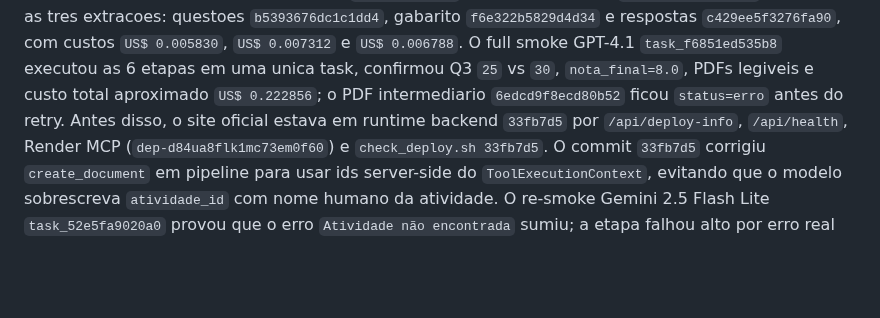
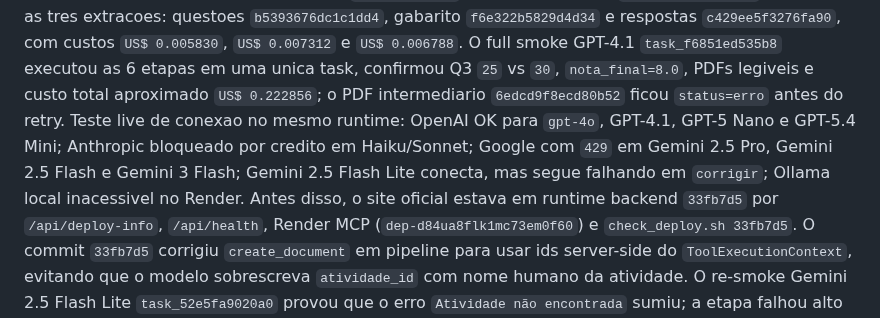
Before and after one commit to OttoBoop/IA_Educacao_V2, a Markdown page: docs/plano_pipeline/14_auditoria_mestre_pipeline_custos_providers.md, the part around one of its changes. Drawn GitHub-style; blank space fills up the shorter version.

Commit message:
docs: record provider availability sweep

```diff
--- a/docs/plano_pipeline/14_auditoria_mestre_pipeline_custos_providers.md
+++ b/docs/plano_pipeline/14_auditoria_mestre_pipeline_custos_providers.md
@@ -35,7 +35,11 @@ gabarito `f6e322b5829d4d34` e respostas `c429ee5f3276fa90`, com custos
 `task_f6851ed535b8` executou as 6 etapas em uma unica task, confirmou Q3
 `25` vs `30`, `nota_final=8.0`, PDFs legiveis e custo total aproximado
 `US$ 0.222856`; o PDF intermediario `6edcd9f8ecd80b52` ficou `status=erro`
-antes do retry. Antes disso, o site oficial
+antes do retry. Teste live de conexao no mesmo runtime: OpenAI OK para
+`gpt-4o`, GPT-4.1, GPT-5 Nano e GPT-5.4 Mini; Anthropic bloqueado por credito
+em Haiku/Sonnet; Google com `429` em Gemini 2.5 Pro, Gemini 2.5 Flash e Gemini
+3 Flash; Gemini 2.5 Flash Lite conecta, mas segue falhando em `corrigir`;
+Ollama local inacessivel no Render. Antes disso, o site oficial
 estava em runtime backend `33fb7d5` por `/api/deploy-info`, `/api/health`,
 Render MCP (`dep-d84ua8flk1mc73em0f60`) e `check_deploy.sh 33fb7d5`. O commit
 `33fb7d5` corrigiu `create_document` em pipeline para usar ids server-side do
```
Also changed, not shown: other parts of docs/plano_pipeline/14_auditoria_mestre_pipeline_custos_providers.md (+1 -0 lines), docs/plano_pipeline/09_progresso_longo_prazo.md (+11 -0 lines), docs/plano_pipeline/12_matriz_provider_fase.md (+10 -0 lines).
